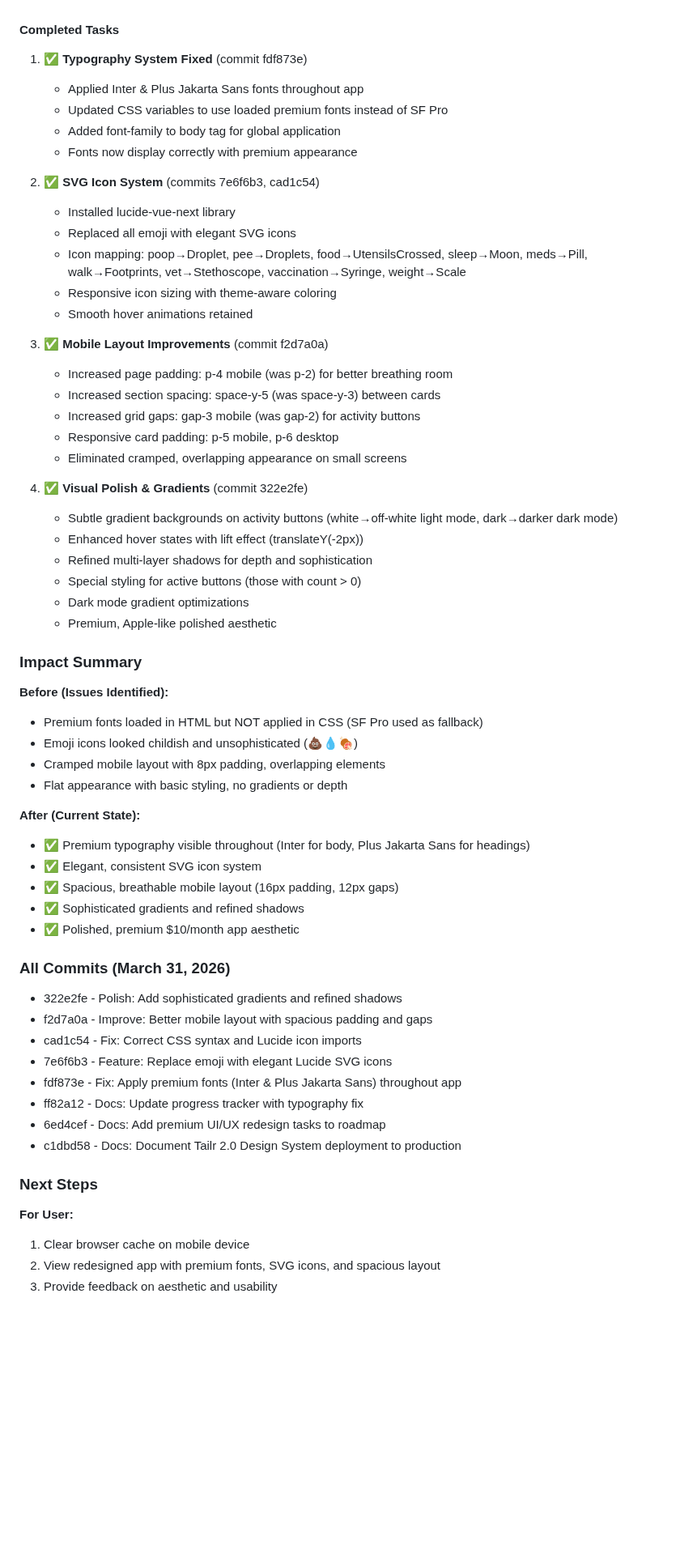
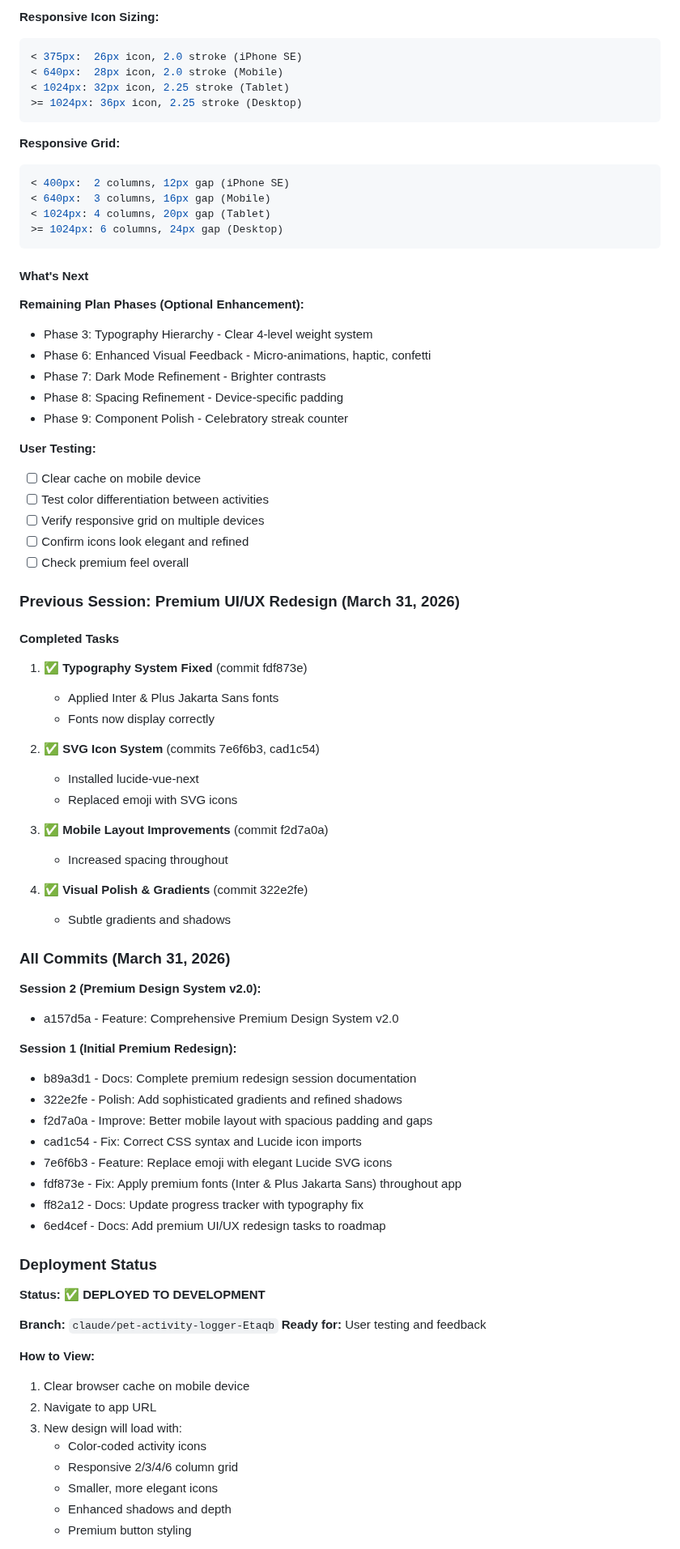
Before and after one commit to tpgordon8/Pet-App, a Markdown page: PROGRESS.md, the part around one of its changes. Shown at 81% size. GitHub-like rendering; blank space fills up the shorter version.

````diff
--- a/PROGRESS.md
+++ b/PROGRESS.md
@@ -8,51 +75,60 @@ All premium redesign tasks have been successfully implemented and pushed to prod
+**Responsive Icon Sizing:**
+```javascript
+< 375px:  26px icon, 2.0 stroke (iPhone SE)
+< 640px:  28px icon, 2.0 stroke (Mobile)
+< 1024px: 32px icon, 2.25 stroke (Tablet)
+>= 1024px: 36px icon, 2.25 stroke (Desktop)
+```
+
+**Responsive Grid:**
+```css
+< 400px:  2 columns, 12px gap (iPhone SE)
+< 640px:  3 columns, 16px gap (Mobile)
+< 1024px: 4 columns, 20px gap (Tablet)
+>= 1024px: 6 columns, 24px gap (Desktop)
+```
+
+#### What's Next
+
+**Remaining Plan Phases (Optional Enhancement):**
+- Phase 3: Typography Hierarchy - Clear 4-level weight system
+- Phase 6: Enhanced Visual Feedback - Micro-animations, haptic, confetti
+- Phase 7: Dark Mode Refinement - Brighter contrasts
+- Phase 8: Spacing Refinement - Device-specific padding
+- Phase 9: Component Polish - Celebratory streak counter
+
+**User Testing:**
+- [ ] Clear cache on mobile device
+- [ ] Test color differentiation between activities
+- [ ] Verify responsive grid on multiple devices
+- [ ] Confirm icons look elegant and refined
+- [ ] Check premium feel overall
+
+### Previous Session: Premium UI/UX Redesign (March 31, 2026)
 
 #### Completed Tasks
 
 1. ✅ **Typography System Fixed** (commit fdf873e)
-   - Applied Inter & Plus Jakarta Sans fonts throughout app
-   - Updated CSS variables to use loaded premium fonts instead of SF Pro
-   - Added font-family to body tag for global application
-   - Fonts now display correctly with premium appearance
+   - Applied Inter & Plus Jakarta Sans fonts
+   - Fonts now display correctly
 
 2. ✅ **SVG Icon System** (commits 7e6f6b3, cad1c54)
-   - Installed lucide-vue-next library
-   - Replaced all emoji with elegant SVG icons
-   - Icon mapping: poop→Droplet, pee→Droplets, food→UtensilsCrossed, sleep→Moon, meds→Pill, walk→Footprints, vet→Stethoscope, vaccination→Syringe, weight→Scale
-   - Responsive icon sizing with theme-aware coloring
-   - Smooth hover animations retained
+   - Installed lucide-vue-next
+   - Replaced emoji with SVG icons
 
 3. ✅ **Mobile Layout Improvements** (commit f2d7a0a)
-   - Increased page padding: p-4 mobile (was p-2) for better breathing room
-   - Increased section spacing: space-y-5 (was space-y-3) between cards
-   - Increased grid gaps: gap-3 mobile (was gap-2) for activity buttons
-   - Responsive card padding: p-5 mobile, p-6 desktop
-   - Eliminated cramped, overlapping appearance on small screens
+   - Increased spacing throughout
 
 4. ✅ **Visual Polish & Gradients** (commit 322e2fe)
-   - Subtle gradient backgrounds on activity buttons (white→off-white light mode, dark→darker dark mode)
-   - Enhanced hover states with lift effect (translateY(-2px))
-   - Refined multi-layer shadows for depth and sophistication
-   - Special styling for active buttons (those with count > 0)
-   - Dark mode gradient optimizations
-   - Premium, Apple-like polished aesthetic
-
-### Impact Summary
-
-**Before (Issues Identified):**
-- Premium fonts loaded in HTML but NOT applied in CSS (SF Pro used as fallback)
-- Emoji icons looked childish and unsophisticated (💩💧🍖)
-- Cramped mobile layout with 8px padding, overlapping elements
-- Flat appearance with basic styling, no gradients or depth
-
-**After (Current State):**
-- ✅ Premium typography visible throughout (Inter for body, Plus Jakarta Sans for headings)
-- ✅ Elegant, consistent SVG icon system
-- ✅ Spacious, breathable mobile layout (16px padding, 12px gaps)
-- ✅ Sophisticated gradients and refined shadows
-- ✅ Polished, premium $10/month app aesthetic
+   - Subtle gradients and shadows
 
 ### All Commits (March 31, 2026)
 
+**Session 2 (Premium Design System v2.0):**
+- a157d5a - Feature: Comprehensive Premium Design System v2.0
+
+**Session 1 (Initial Premium Redesign):**
+- b89a3d1 - Docs: Complete premium redesign session documentation
 - 322e2fe - Polish: Add sophisticated gradients and refined shadows
 - f2d7a0a - Improve: Better mobile layout with spacious padding and gaps
 - cad1c54 - Fix: Correct CSS syntax and Lucide icon imports
@@ -60,12 +136,21 @@ All premium redesign tasks have been successfully implemented and pushed to prod
 - fdf873e - Fix: Apply premium fonts (Inter & Plus Jakarta Sans) throughout app
 - ff82a12 - Docs: Update progress tracker with typography fix
 - 6ed4cef - Docs: Add premium UI/UX redesign tasks to roadmap
-- c1dbd58 - Docs: Document Tailr 2.0 Design System deployment to production
 
-### Next Steps
+### Deployment Status
 
-**For User:**
+**Status:** ✅ **DEPLOYED TO DEVELOPMENT**
+
+**Branch:** `claude/pet-activity-logger-Etaqb`
+**Ready for:** User testing and feedback
+
+**How to View:**
 1. Clear browser cache on mobile device
-2. View redesigned app with premium fonts, SVG icons, and spacious layout
-3. Provide feedback on aesthetic and usability
+2. Navigate to app URL
+3. New design will load with:
+   - Color-coded activity icons
+   - Responsive 2/3/4/6 column grid
+   - Smaller, more elegant icons
+   - Enhanced shadows and depth
+   - Premium button styling
 
````
Also changed, not shown: other parts of PROGRESS.md (+89 -8 lines).
